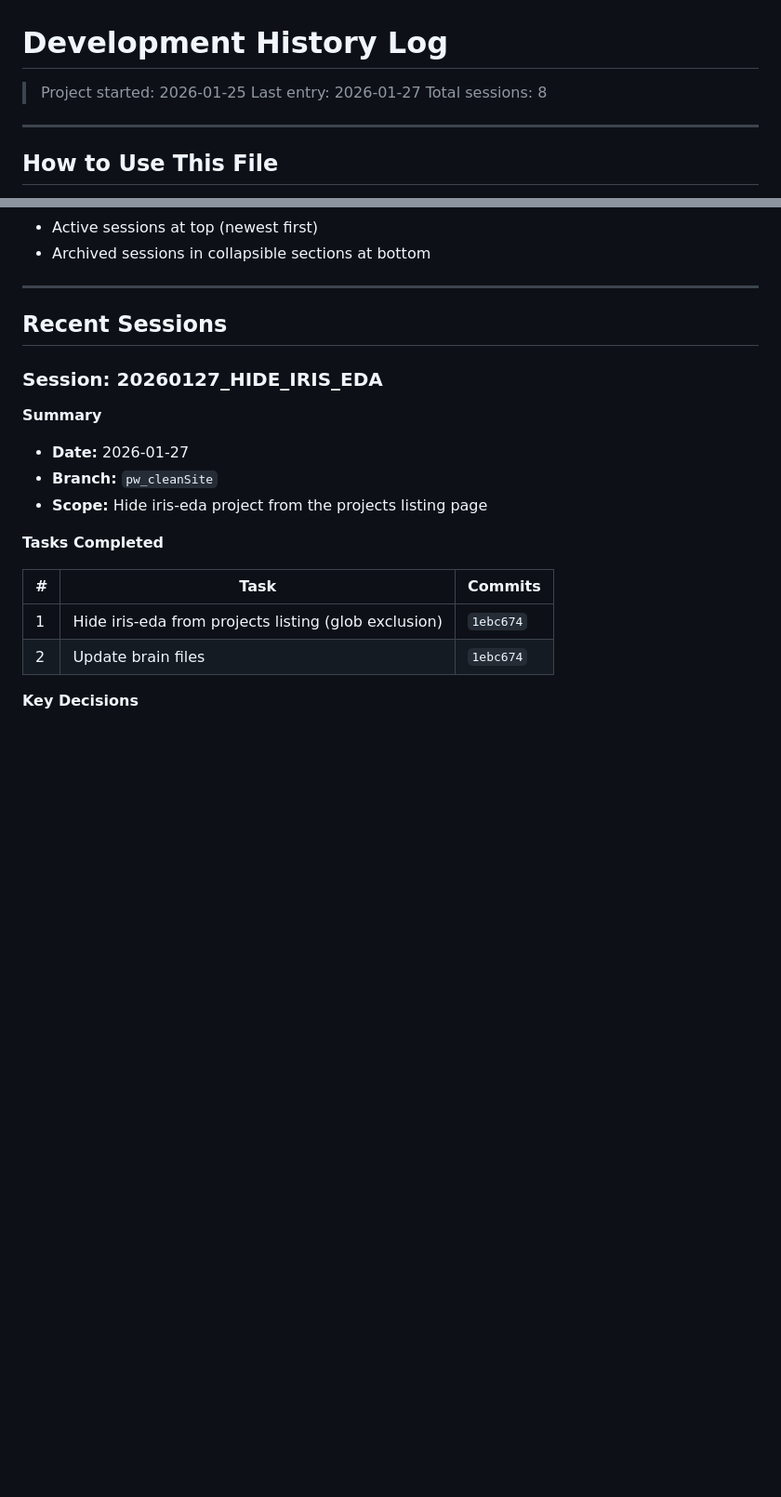
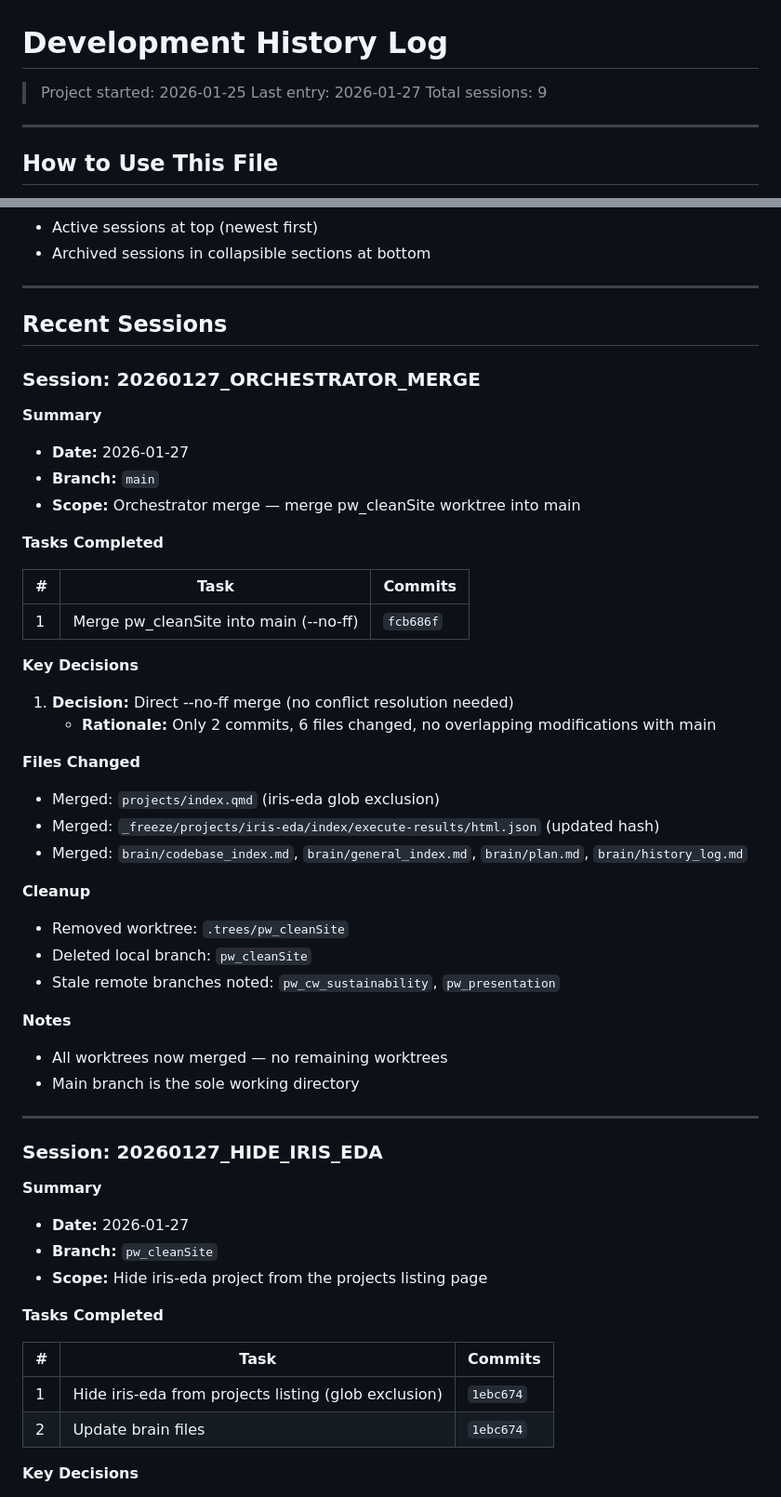
Before and after one commit to choka30/danielhuencho.github.io, a Markdown page: brain/history_log.md, 2 parts joined by grey strips. Shown at 93% size. Drawn GitHub-style; blank space fills up the shorter version.

```diff
--- a/brain/history_log.md
+++ b/brain/history_log.md
@@ -2,7 +2,7 @@
 
 > Project started: 2026-01-25
 > Last entry: 2026-01-27
-> Total sessions: 8
+> Total sessions: 9
 
 ---
 
@@ -19,6 +19,43 @@ This file maintains a chronological record of all development sessions. Each ses
 ## Recent Sessions
 
 <!-- New sessions are prepended here by /session-end -->
+
+### Session: 20260127_ORCHESTRATOR_MERGE
+
+**Summary**
+- **Date:** 2026-01-27
+- **Branch:** `main`
+- **Scope:** Orchestrator merge — merge pw_cleanSite worktree into main
+
+**Tasks Completed**
+
+| # | Task | Commits |
+|---|------|---------|
+| 1 | Merge pw_cleanSite into main (--no-ff) | `fcb686f` |
+
+**Key Decisions**
+
+1. **Decision:** Direct --no-ff merge (no conflict resolution needed)
+   - **Rationale:** Only 2 commits, 6 files changed, no overlapping modifications with main
+
+**Files Changed**
+
+- Merged: `projects/index.qmd` (iris-eda glob exclusion)
+- Merged: `_freeze/projects/iris-eda/index/execute-results/html.json` (updated hash)
+- Merged: `brain/codebase_index.md`, `brain/general_index.md`, `brain/plan.md`, `brain/history_log.md`
+
+**Cleanup**
+
+- Removed worktree: `.trees/pw_cleanSite`
+- Deleted local branch: `pw_cleanSite`
+- Stale remote branches noted: `pw_cw_sustainability`, `pw_presentation`
+
+**Notes**
+
+- All worktrees now merged — no remaining worktrees
+- Main branch is the sole working directory
+
+---
 
 ### Session: 20260127_HIDE_IRIS_EDA
 
```
Also changed, not shown: other parts of brain/history_log.md (+4 -3 lines), brain/general_index.md (+1 -0 lines), brain/plan.md (+13 -0 lines).
